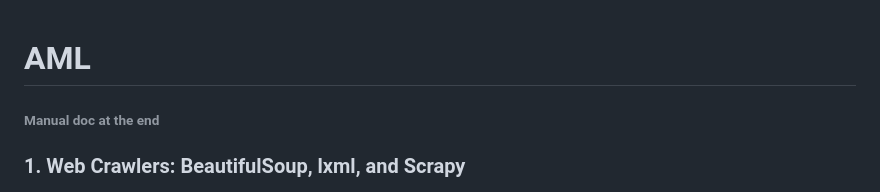
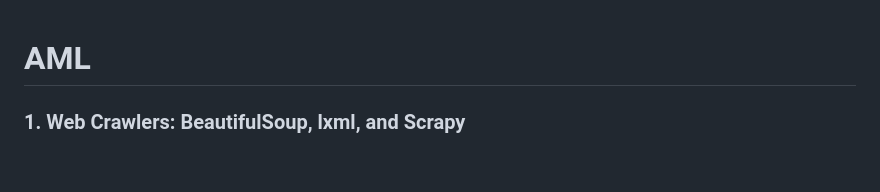
Before and after one commit to codingmickeymouse/code, a Markdown page: docs/index.md, the part around one of its changes. Rendered like a GitHub page; blank space fills up the shorter version.

```diff
--- a/docs/index.md
+++ b/docs/index.md
@@ -1,7 +1,4 @@
 # **AML**
-
-###### **Manual doc at the end**
-
 ### **1\. Web Crawlers: BeautifulSoup, lxml, and Scrapy**
 
 * **Aim:** To implement and compare Python-based web crawlers (BeautifulSoup, lxml, and Scrapy) for extracting structured data from online sources.
```
Also changed, not shown: other parts of docs/index.md (+0 -4 lines).
